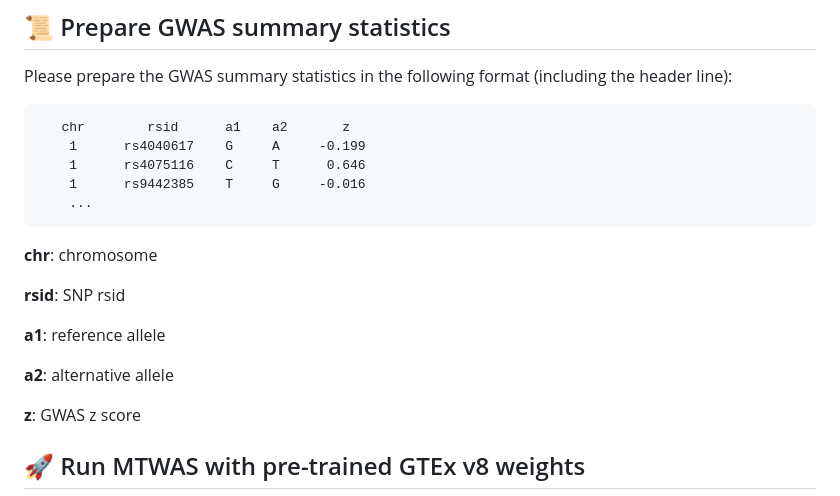
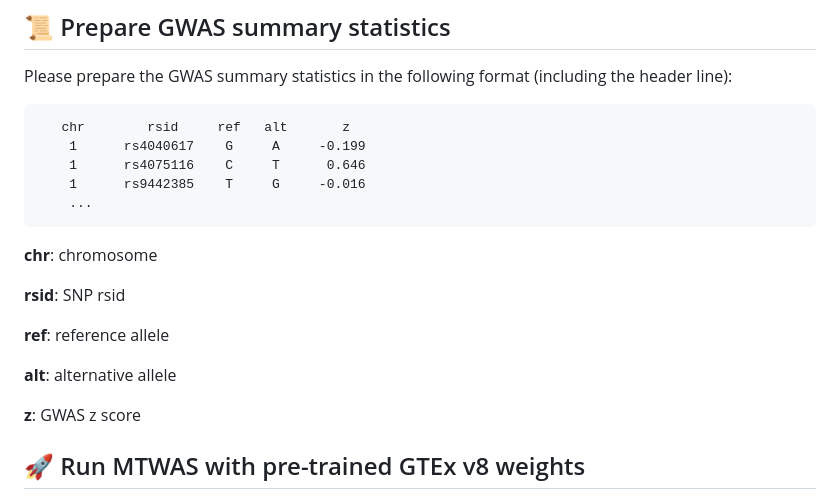
Before and after one commit to szcf-weiya/MTWAS, a Markdown page: README.md, the part around the change. GitHub-like rendering.

````diff
--- a/README.md
+++ b/README.md
@@ -36,7 +36,7 @@ devtools::install_github("szcf-weiya/MTWAS")
 ## :scroll: Prepare GWAS summary statistics
 Please prepare the GWAS summary statistics in the following format (including the header line):
 ```
-   chr        rsid      a1    a2       z
+   chr        rsid     ref   alt       z
     1      rs4040617    G     A     -0.199
     1      rs4075116    C     T      0.646
     1      rs9442385    T     G     -0.016
@@ -46,9 +46,9 @@ Please prepare the GWAS summary statistics in the following format (including th
 
 **rsid**: SNP rsid
 
-**a1**: reference allele
+**ref**: reference allele
 
-**a2**: alternative allele
+**alt**: alternative allele
 
 **z**: GWAS z score
 
````
